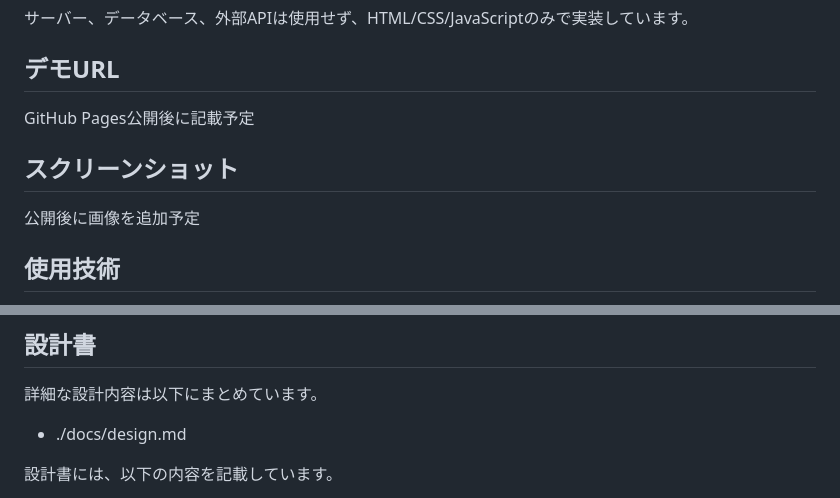
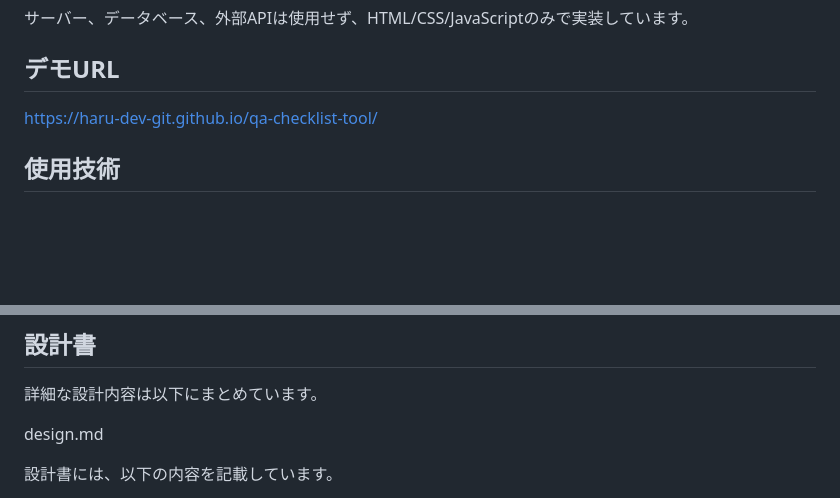
Before and after one commit to haru-dev-git/qa-checklist-tool, a Markdown page: README.md, 2 parts joined by grey strips. Rendered like a GitHub page; blank space fills up the shorter version.

```diff
--- a/README.md
+++ b/README.md
@@ -11,11 +11,7 @@ QAチェックリスト生成ツールは、Webアプリや業務機能の確認
 
 ## デモURL
 
-GitHub Pages公開後に記載予定
-
-## スクリーンショット
-
-公開後に画像を追加予定
+https://haru-dev-git.github.io/qa-checklist-tool/
 
 ## 使用技術
 
@@ -108,7 +104,7 @@ CSVには以下の項目を出力します。
 
 詳細な設計内容は以下にまとめています。
 
-- ./docs/design.md
+design.md
 
 設計書には、以下の内容を記載しています。
 
```
